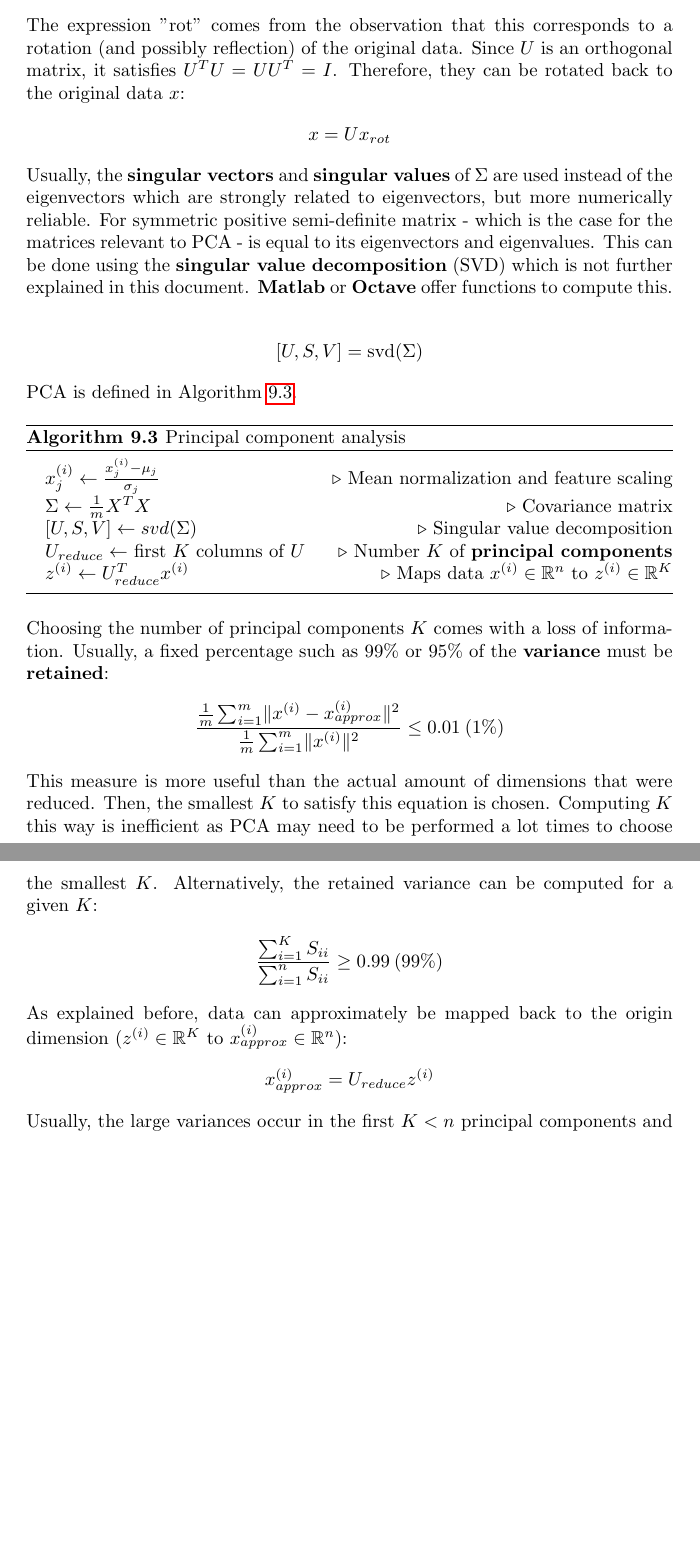
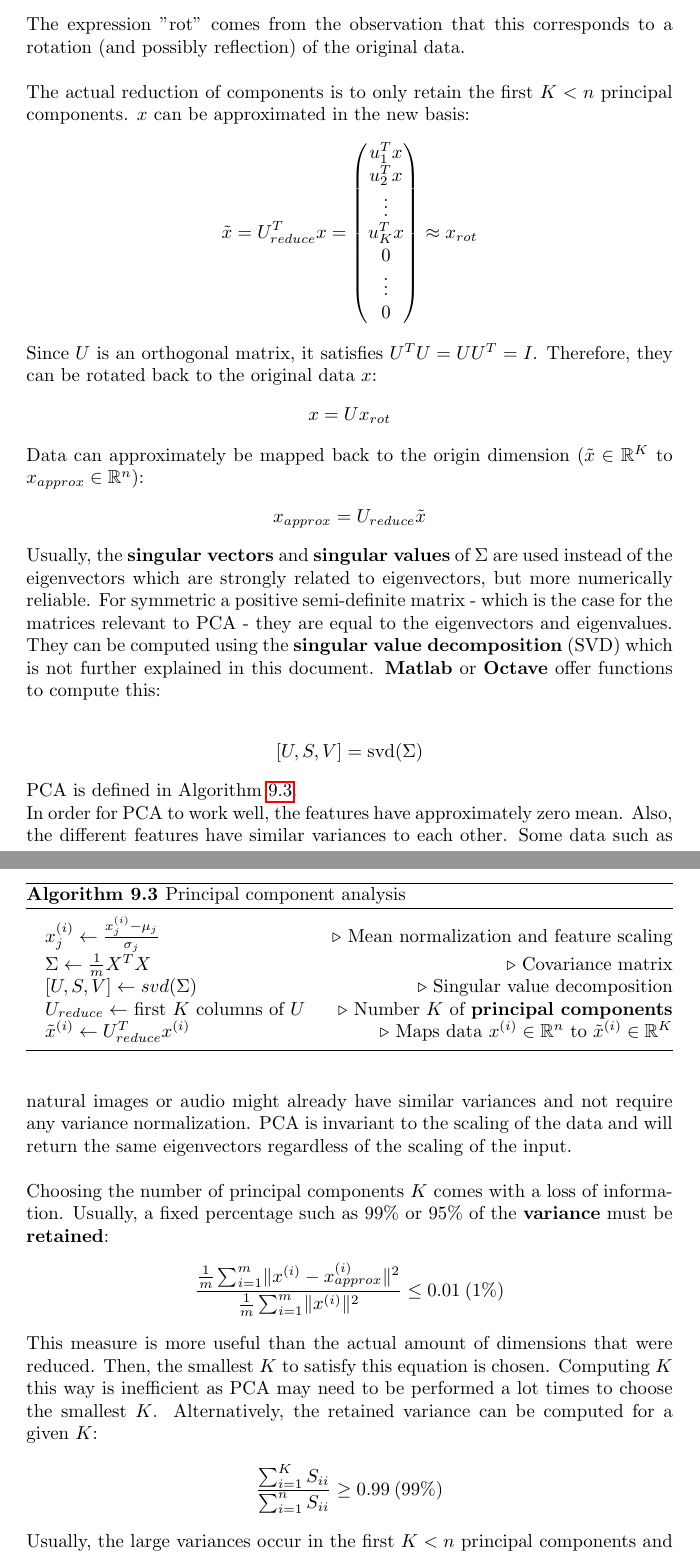
Before and after one commit to karimif/ai_notes, a LaTeX thesis (notes.tex): two parts of pages 63 and 64 of 97, joined at a grey line, cut so that both start at the same text, the shorter picture padded with empty space. Compiled offline with pdfLaTeX.

Commit message:
PCA: complete revision

```diff
--- a/notes.tex
+++ b/notes.tex
@@ -2556,18 +2556,37 @@ u_2^Tx \\
 u_n^Tx \\
 \end{pmatrix}
 \end{align*}
-
 The expression "rot" comes from the observation that this corresponds to a rotation (and possibly reflection) of the original data.
+\\
+
+The actual reduction of components is to only retain the first $K<n$ principal components. $x$ can be approximated in the new basis:
+\begin{align*}
+\tilde{x} = U_{reduce}^T x = \begin{pmatrix}
+u_1^Tx \\
+u_2^Tx \\
+\vdots \\
+u_K^Tx \\
+0 \\
+\vdots \\
+0
+\end{pmatrix} \approx x_{rot}
+\end{align*}
+
 Since $U$ is an orthogonal matrix, it satisfies $U^TU=UU^T=I$.
 Therefore, they can be rotated back to the original data $x$:
 \begin{align*}
 x = U x_{rot}
 \end{align*}
 
+Data can approximately be mapped back to the origin dimension ($\tilde{x} \in \mathbb{R}^K$ to $x_{approx} \in \mathbb{R}^n$):
+\begin{align*}
+x_{approx} = U_{reduce}\tilde{x}
+\end{align*}
+
 Usually, the {\bf singular vectors} and {\bf singular values} of $\Sigma$ are used instead of the eigenvectors which are strongly related to eigenvectors, but more numerically reliable.
-For symmetric positive semi-definite matrix - which is the case for the matrices relevant to PCA - is equal to its eigenvectors and eigenvalues.
-This can be done using the {\bf singular value decomposition} (SVD) which is not further explained in this document.
-{\bf Matlab} or {\bf Octave} offer functions to compute this.
+For symmetric a positive semi-definite matrix - which is the case for the matrices relevant to PCA - they are equal to the eigenvectors and eigenvalues.
+They can be computed using the {\bf singular value decomposition} (SVD) which is not further explained in this document.
+{\bf Matlab} or {\bf Octave} offer functions to compute this:
 
 \begin{align*}
 [U,S,V] = \mbox{svd}(\Sigma)
@@ -2583,10 +2602,16 @@ PCA is defined in Algorithm~\ref{ref:pca}.
 \State $\Sigma \gets \frac{1}{m}X^TX$ \Comment{Covariance matrix}
 \State $[U,S,V] \gets svd(\Sigma)$ \Comment{Singular value decomposition}
 \State $U_{reduce} \gets$ first $K$ columns of $U$ \Comment{Number $K$ of {\bf principal components}}
-\State $z^{(i)} \gets U_{reduce}^Tx^{(i)}$ \Comment{Maps data $x^{(i)} \in \mathbb{R}^n$ to $z^{(i)}\in \mathbb{R}^K$}
+\State $\tilde{x}^{(i)} \gets U_{reduce}^Tx^{(i)}$ \Comment{Maps data $x^{(i)} \in \mathbb{R}^n$ to $\tilde{x}^{(i)}\in \mathbb{R}^K$}
 \end{algorithmic}
 \end{algorithm}
 
+In order for PCA to work well, the features have approximately zero mean.
+Also, the different features have similar variances to each other.
+Some data such as natural images or audio might already have similar variances and not require any variance normalization.
+PCA is invariant to the scaling of the data and will return the same eigenvectors regardless of the scaling of the input.
+\\
+
 Choosing the number of principal components $K$ comes with a loss of information. Usually, a fixed percentage such as 99\% or 95\% of the {\bf variance} must be {\bf retained}:
 \begin{align*}
 \frac{\frac{1}{m}\sum_{i=1}^m \lVert x^{(i)}-x_{approx}^{(i)} \Vert^2}{\frac{1}{m}\sum_{i=1}^m \lVert x^{(i)} \Vert^2} \le 0.01\:\mbox(1\%)
@@ -2594,11 +2619,6 @@ Choosing the number of principal components $K$ comes with a loss of information
 This measure is more useful than the actual amount of dimensions that were reduced. Then, the smallest $K$ to satisfy this equation is chosen. Computing $K$ this way is inefficient as PCA may need to be performed a lot times to choose the smallest $K$. Alternatively, the retained variance can be computed for a given $K$:
 \begin{align*}
 \frac{\sum_{i=1}^{K}S_{ii}}{\sum_{i=1}^{n}S_{ii}} \ge 0.99\:\mbox(99\%)
-\end{align*}
-
-As explained before, data can approximately be mapped back to the origin dimension ($z^{(i)}\in \mathbb{R}^K$ to $x_{approx}^{(i)} \in \mathbb{R}^n$):
-\begin{align*}
-x_{approx}^{(i)} = U_{reduce}z^{(i)}
 \end{align*}
 
 Usually, the large variances occur in the first $K<n$ principal components and then drops off. Therefore, the most relevant dynamics occur only in the first $K$ dimensions.
```
